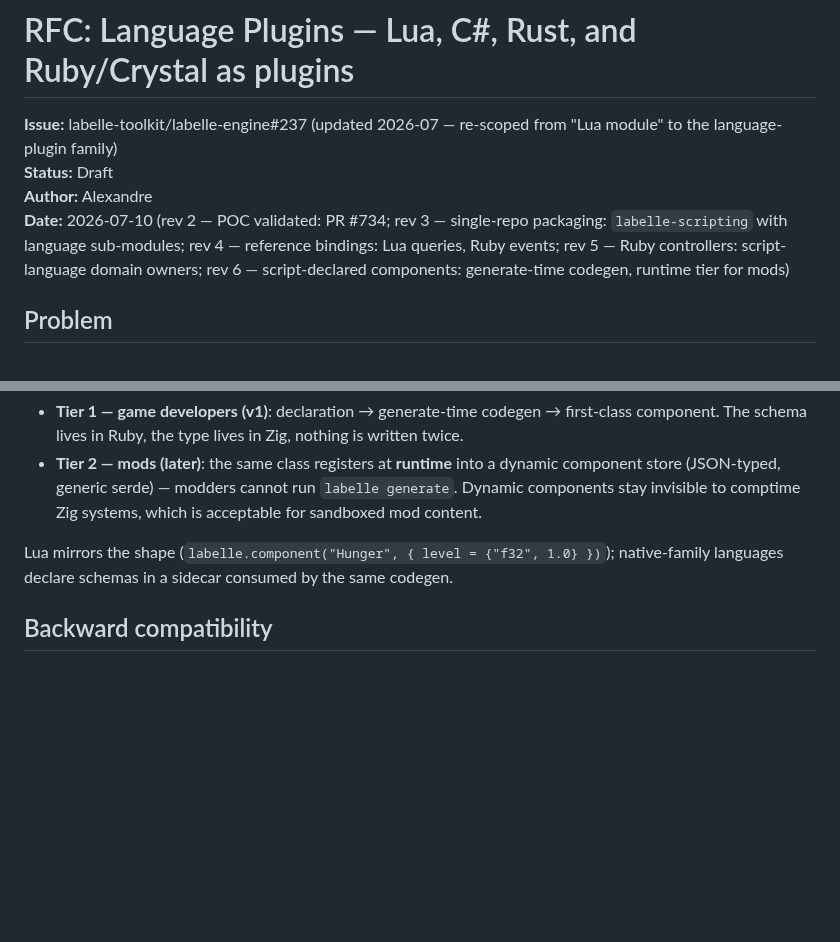
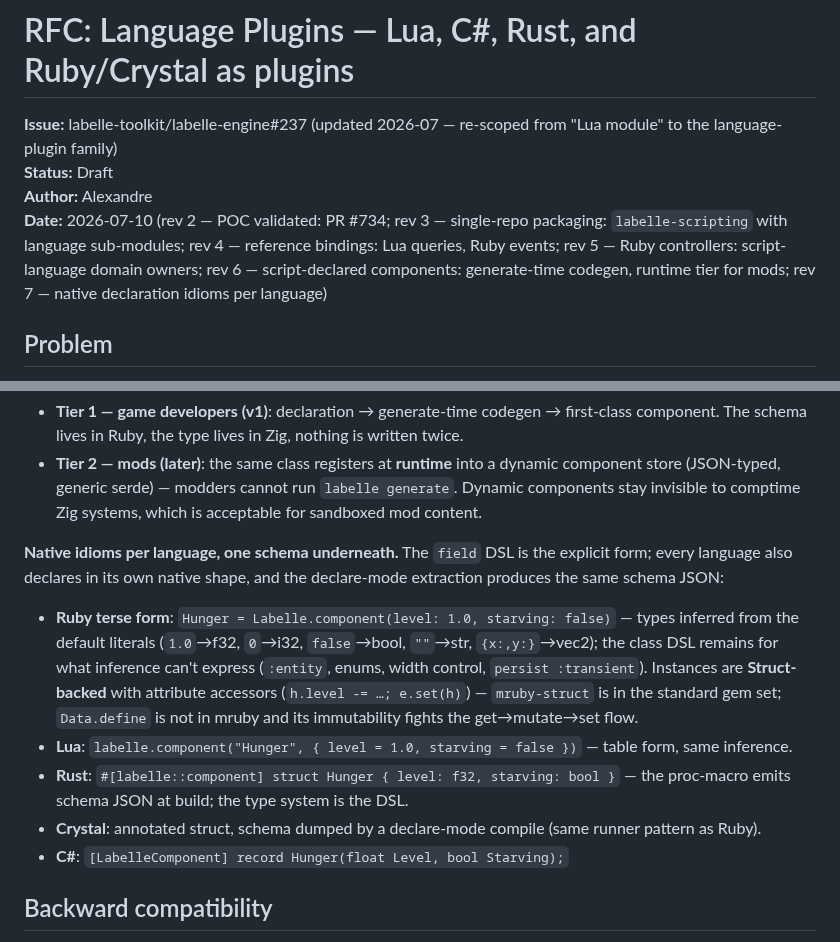
Before and after one commit to labelle-toolkit/labelle-engine, a Markdown page: RFC-LANGUAGE-PLUGINS.md, 2 parts joined by grey strips. GitHub-like rendering; blank space fills up the shorter version.

Commit message:
docs(rfc): rev 7 — native component-declaration idioms per language
Ruby terse kwargs form with type inference from default literals +
Struct-backed instances (mruby-struct is standard; Data.define is not
in mruby and immutability fights get->mutate->set); Lua table form;
Rust proc-macro annotated structs (the type system IS the DSL);
Crystal annotated structs via declare-mode compile; C# records. One
schema JSON underneath all of them, feeding the same Zig codegen.

Issue: #237

Claude-Session: https://claude.ai/code/session_01P7YLw4hXFCCaY2LAUt4G1j

```diff
--- a/RFC-LANGUAGE-PLUGINS.md
+++ b/RFC-LANGUAGE-PLUGINS.md
@@ -3,7 +3,7 @@
 **Issue:** labelle-toolkit/labelle-engine#237 (updated 2026-07 — re-scoped from "Lua module" to the language-plugin family)
 **Status:** Draft
 **Author:** Alexandre
-**Date:** 2026-07-10 (rev 2 — POC validated: PR #734; rev 3 — single-repo packaging: `labelle-scripting` with language sub-modules; rev 4 — reference bindings: Lua queries, Ruby events; rev 5 — Ruby controllers: script-language domain owners; rev 6 — script-declared components: generate-time codegen, runtime tier for mods)
+**Date:** 2026-07-10 (rev 2 — POC validated: PR #734; rev 3 — single-repo packaging: `labelle-scripting` with language sub-modules; rev 4 — reference bindings: Lua queries, Ruby events; rev 5 — Ruby controllers: script-language domain owners; rev 6 — script-declared components: generate-time codegen, runtime tier for mods; rev 7 — native declaration idioms per language)
 
 ## Problem
 
@@ -172,7 +172,13 @@ Two tiers, one DSL:
 - **Tier 1 — game developers (v1)**: declaration → generate-time codegen → first-class component. The schema lives in Ruby, the type lives in Zig, nothing is written twice.
 - **Tier 2 — mods (later)**: the same class registers at **runtime** into a dynamic component store (JSON-typed, generic serde) — modders cannot run `labelle generate`. Dynamic components stay invisible to comptime Zig systems, which is acceptable for sandboxed mod content.
 
-Lua mirrors the shape (`labelle.component("Hunger", { level = {"f32", 1.0} })`); native-family languages declare schemas in a sidecar consumed by the same codegen.
+**Native idioms per language, one schema underneath.** The `field` DSL is the explicit form; every language also declares in its own native shape, and the declare-mode extraction produces the same schema JSON:
+
+- **Ruby terse form**: `Hunger = Labelle.component(level: 1.0, starving: false)` — types inferred from the default literals (`1.0`→f32, `0`→i32, `false`→bool, `""`→str, `{x:,y:}`→vec2); the class DSL remains for what inference can't express (`:entity`, enums, width control, `persist :transient`). Instances are **Struct-backed** with attribute accessors (`h.level -= …; e.set(h)`) — `mruby-struct` is in the standard gem set; `Data.define` is not in mruby and its immutability fights the get→mutate→set flow.
+- **Lua**: `labelle.component("Hunger", { level = 1.0, starving = false })` — table form, same inference.
+- **Rust**: `#[labelle::component] struct Hunger { level: f32, starving: bool }` — the proc-macro emits schema JSON at build; the type system is the DSL.
+- **Crystal**: annotated struct, schema dumped by a declare-mode compile (same runner pattern as Ruby).
+- **C#**: `[LabelleComponent] record Hunger(float Level, bool Starving);`
 
 ## Backward compatibility
 
```
